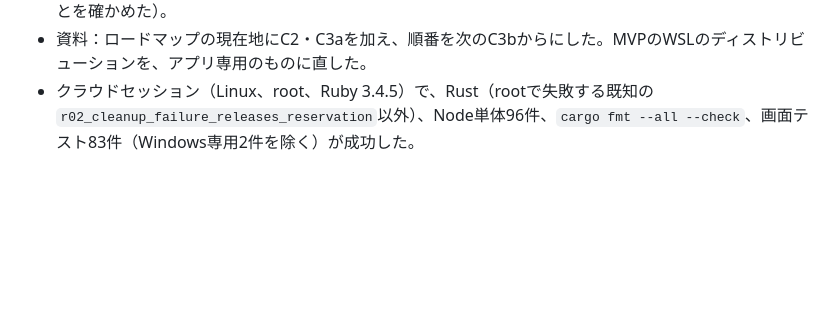
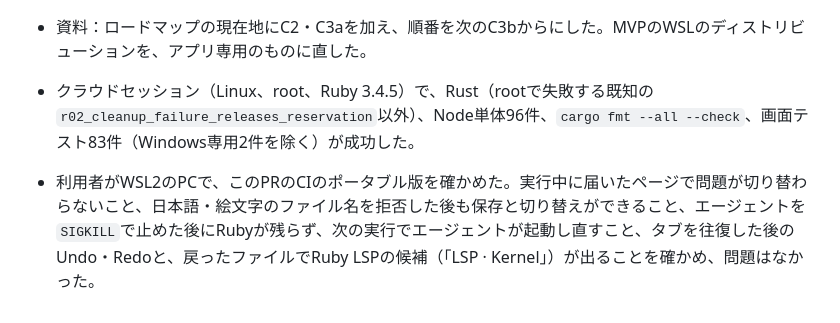
Before and after one commit to yu-suke0919/atcoder-ruby-ide, a Markdown page: docs/verification.md, the part around the change. Drawn GitHub-style; blank space fills up the shorter version.

Commit message:
docs: record the user's check of the review fixes
Co-Authored-By: Claude Opus 5.5 <noreply@anthropic.com>
Claude-Session: https://claude.ai/code/session_01NtsB3wADfo77HyUM7EMpcg

```diff
--- a/docs/verification.md
+++ b/docs/verification.md
@@ -639,3 +639,5 @@ after 8 s timeout: sleeps, timeout groups: 0, 0
 - ファイルごとのUndo：タブを切り替えるたびにエディタの状態を作り直し、履歴が消えていた。画面テストで確かめてから、同じ問題のファイルの状態を保つようにした。保った状態に戻すと、Ruby LSPの候補を古い応答として捨てていた（候補を取り直す設定を戻したときに付け直さないと、テストが失敗することを確かめた）。
 - 資料：ロードマップの現在地にC2・C3aを加え、順番を次のC3bからにした。MVPのWSLのディストリビューションを、アプリ専用のものに直した。
 - クラウドセッション（Linux、root、Ruby 3.4.5）で、Rust（rootで失敗する既知の`r02_cleanup_failure_releases_reservation`以外）、Node単体96件、`cargo fmt --all --check`、画面テスト83件（Windows専用2件を除く）が成功した。
+
+- 利用者がWSL2のPCで、このPRのCIのポータブル版を確かめた。実行中に届いたページで問題が切り替わらないこと、日本語・絵文字のファイル名を拒否した後も保存と切り替えができること、エージェントを`SIGKILL`で止めた後にRubyが残らず、次の実行でエージェントが起動し直すこと、タブを往復した後のUndo・Redoと、戻ったファイルでRuby LSPの候補（「LSP · Kernel」）が出ることを確かめ、問題はなかった。
```
